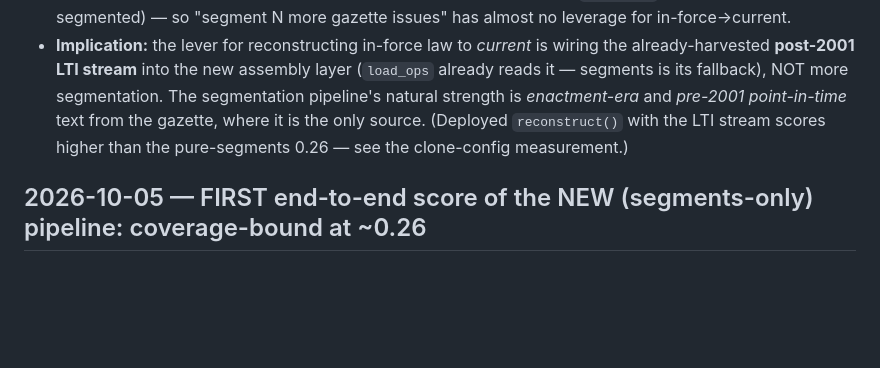
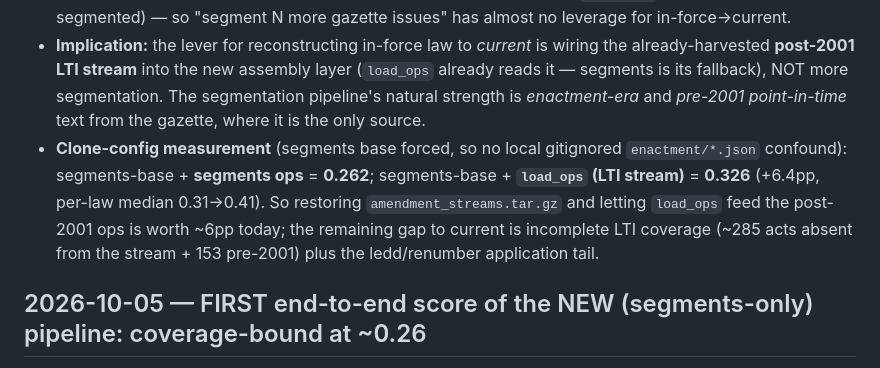
Before and after one commit to hsigstad/lovhistorie, a Markdown page: docs/done.md, the part around the change. Rendered like a GitHub page; blank space fills up the shorter version.

Commit message:
docs: clone-config numbers — segBase+segOps 0.262, +LTI 0.326 (+6.4pp)
Co-Authored-By: Claude Opus 4.8 (1M context) <noreply@anthropic.com>
Claude-Session: https://claude.ai/code/session_015i2t9dPrwFsMXhfR1o12xZ

```diff
--- a/docs/done.md
+++ b/docs/done.md
@@ -16,8 +16,12 @@ Follow-up to the ~0.26 score: measured, for the **90** base-reconstructable in-f
 - **Implication:** the lever for reconstructing in-force law to *current* is wiring the already-harvested
   **post-2001 LTI stream** into the new assembly layer (`load_ops` already reads it — segments is its
   fallback), NOT more segmentation. The segmentation pipeline's natural strength is *enactment-era* and
-  *pre-2001 point-in-time* text from the gazette, where it is the only source. (Deployed `reconstruct()`
-  with the LTI stream scores higher than the pure-segments 0.26 — see the clone-config measurement.)
+  *pre-2001 point-in-time* text from the gazette, where it is the only source.
+- **Clone-config measurement** (segments base forced, so no local gitignored `enactment/*.json`
+  confound): segments-base + **segments ops** = **0.262**; segments-base + **`load_ops` (LTI stream)** =
+  **0.326** (+6.4pp, per-law median 0.31→0.41). So restoring `amendment_streams.tar.gz` and letting
+  `load_ops` feed the post-2001 ops is worth ~6pp today; the remaining gap to current is incomplete LTI
+  coverage (~285 acts absent from the stream + 153 pre-2001) plus the ledd/renumber application tail.
 
 ## 2026-10-05 — FIRST end-to-end score of the NEW (segments-only) pipeline: coverage-bound at ~0.26
 
```
